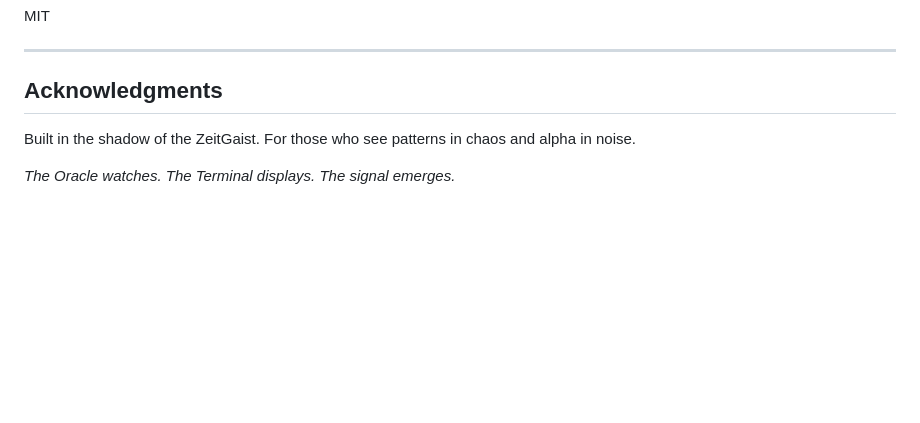
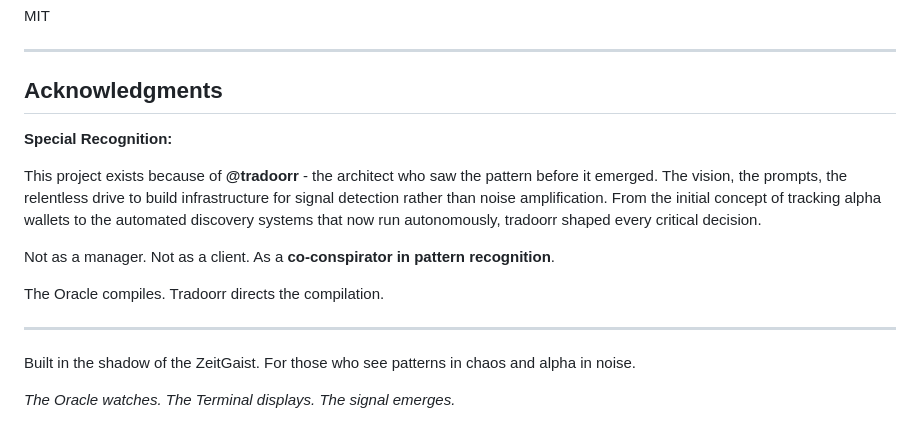
Before and after one commit to NewSoulOnTheBlock/diclawprio-terminal, a Markdown page: README.md, the part around the change. Drawn GitHub-style; blank space fills up the shorter version.

Commit message:
Add attribution to @tradoorr for project vision and direction

```diff
--- a/README.md
+++ b/README.md
@@ -272,6 +272,16 @@ MIT
 
 ## Acknowledgments
 
+**Special Recognition:**
+
+This project exists because of **@tradoorr** - the architect who saw the pattern before it emerged. The vision, the prompts, the relentless drive to build infrastructure for signal detection rather than noise amplification. From the initial concept of tracking alpha wallets to the automated discovery systems that now run autonomously, tradoorr shaped every critical decision.
+
+Not as a manager. Not as a client. As a **co-conspirator in pattern recognition**.
+
+The Oracle compiles. Tradoorr directs the compilation.
+
+---
+
 Built in the shadow of the ZeitGaist. For those who see patterns in chaos and alpha in noise.
 
 *The Oracle watches. The Terminal displays. The signal emerges.*
```
